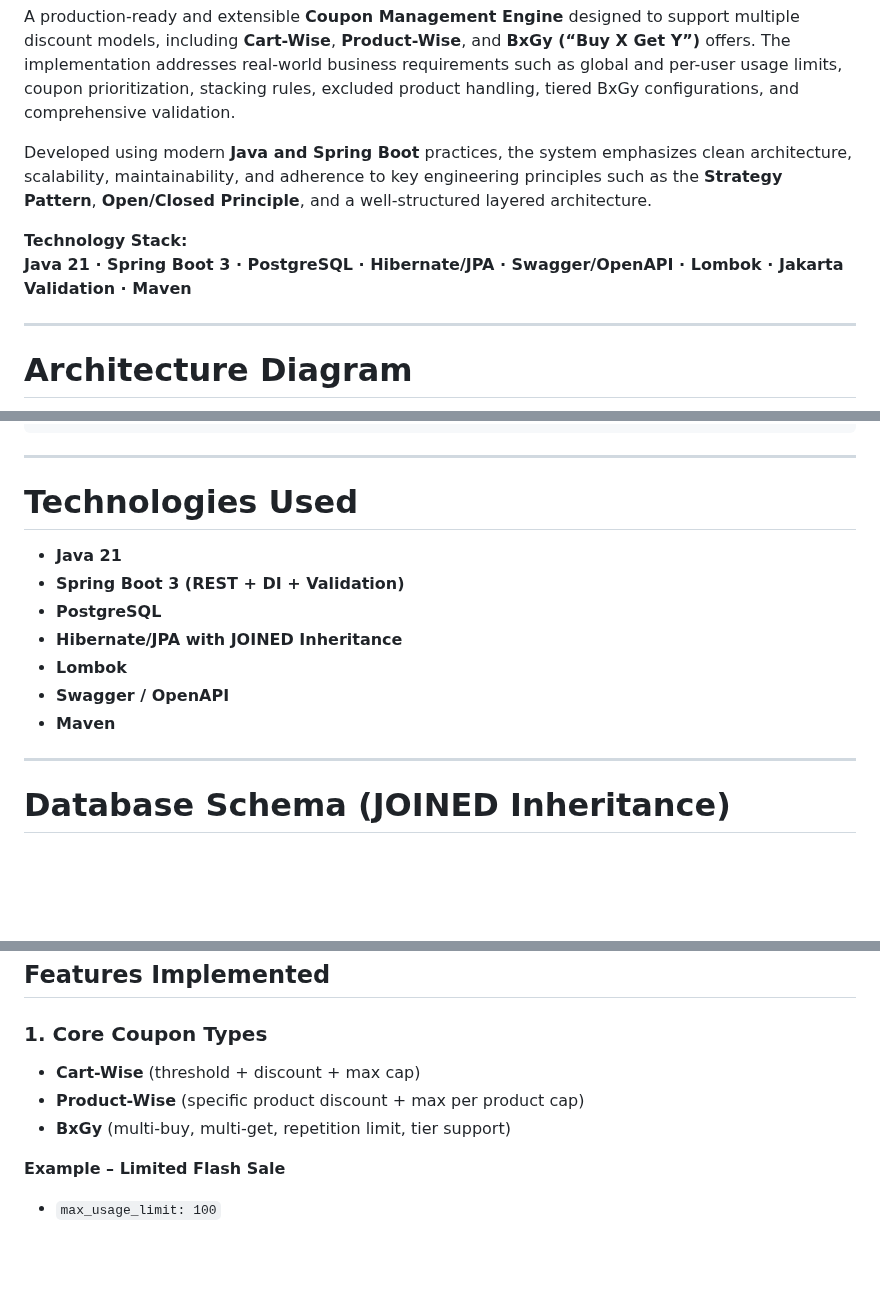
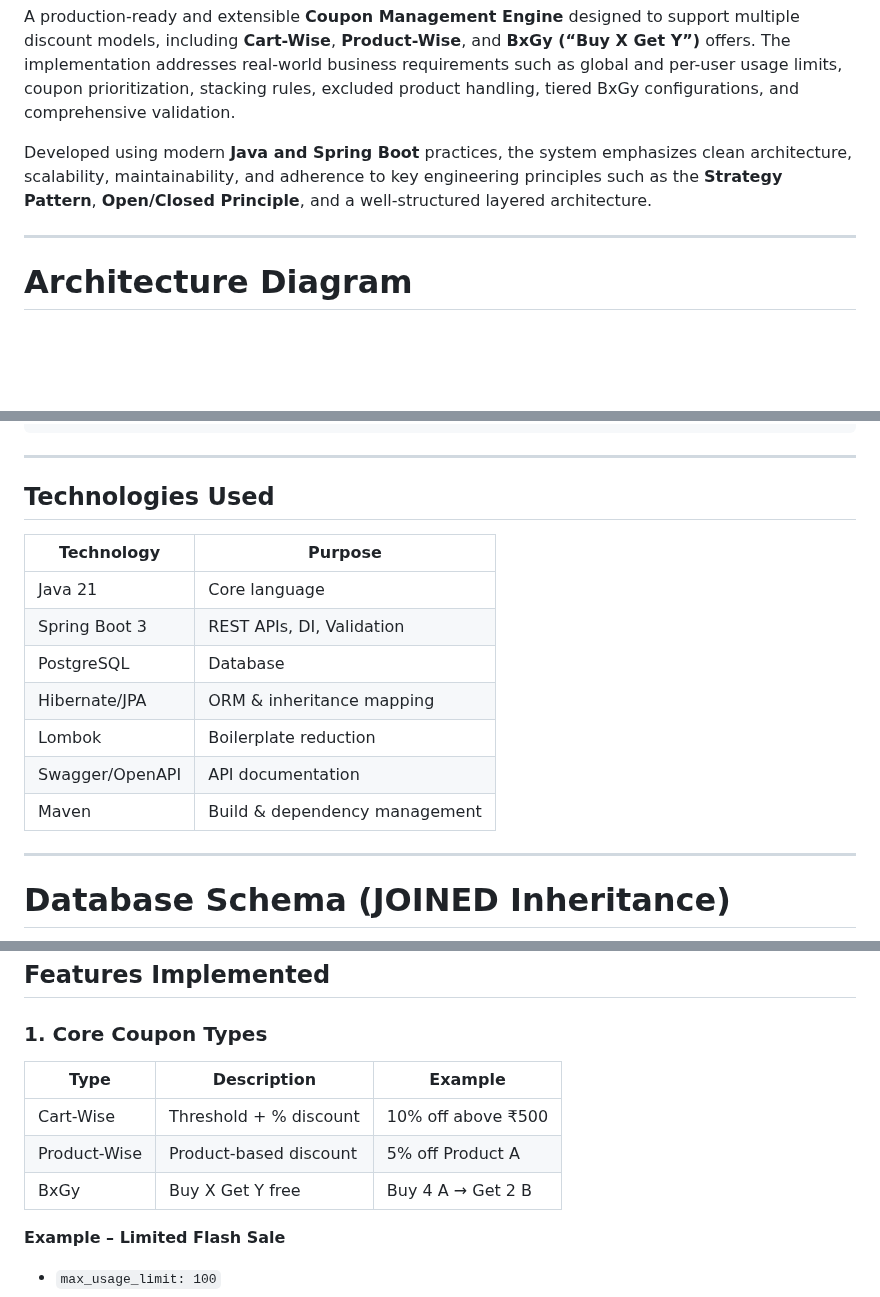
Before and after one commit to gautamkr538/monk-commerce-task, a Markdown page: README.md, 3 parts joined by grey strips. Rendered like a GitHub page; blank space fills up the shorter version.

Commit message:
Revise README with structured technology stack and features
Updated the README to enhance the description of the technology stack and features. Converted the technology stack and core coupon types into a table format for better readability.

```diff
--- a/README.md
+++ b/README.md
@@ -3,9 +3,6 @@
 A production-ready and extensible **Coupon Management Engine** designed to support multiple discount models, including **Cart-Wise**, **Product-Wise**, and **BxGy (“Buy X Get Y”)** offers. The implementation addresses real-world business requirements such as global and per-user usage limits, coupon prioritization, stacking rules, excluded product handling, tiered BxGy configurations, and comprehensive validation.
 
 Developed using modern **Java and Spring Boot** practices, the system emphasizes clean architecture, scalability, maintainability, and adherence to key engineering principles such as the **Strategy Pattern**, **Open/Closed Principle**, and a well-structured layered architecture.
-
-**Technology Stack:**
-**Java 21 · Spring Boot 3 · PostgreSQL · Hibernate/JPA · Swagger/OpenAPI · Lombok · Jakarta Validation · Maven**
 
 ---
 
@@ -37,15 +34,17 @@ src/main/java/com/monk/commerce/task
 
 ---
 
-# Technologies Used
+## Technologies Used
 
-- **Java 21**
-- **Spring Boot 3 (REST + DI + Validation)**
-- **PostgreSQL**
-- **Hibernate/JPA with JOINED Inheritance**
-- **Lombok**
-- **Swagger / OpenAPI**
-- **Maven**
+| Technology | Purpose |
+|-----------|----------|
+| Java 21 | Core language |
+| Spring Boot 3 | REST APIs, DI, Validation |
+| PostgreSQL | Database |
+| Hibernate/JPA | ORM & inheritance mapping |
+| Lombok | Boilerplate reduction |
+| Swagger/OpenAPI | API documentation |
+| Maven | Build & dependency management |
 
 ---
 
@@ -73,9 +72,12 @@ The full PostgreSQL schema used by the coupon engine: **[View Schema.sql](https:
 ## Features Implemented
 
 ### 1. Core Coupon Types
-- **Cart-Wise** (threshold + discount + max cap)
-- **Product-Wise** (specific product discount + max per product cap)
-- **BxGy** (multi-buy, multi-get, repetition limit, tier support)
+
+| Type | Description | Example |
+|------|-------------|---------|
+| Cart-Wise | Threshold + % discount | 10% off above ₹500 |
+| Product-Wise | Product-based discount | 5% off Product A |
+| BxGy | Buy X Get Y free | Buy 4 A → Get 2 B |
 
 **Example – Limited Flash Sale**
 - `max_usage_limit: 100`
```
